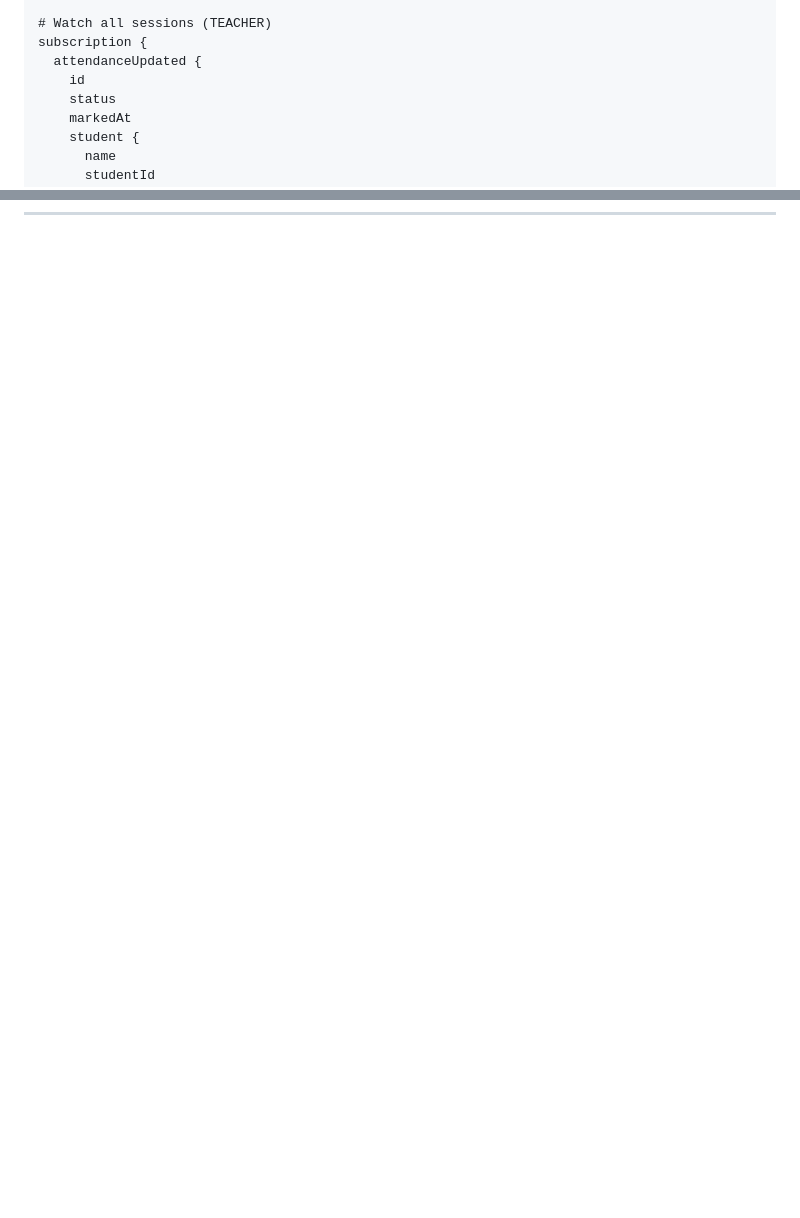
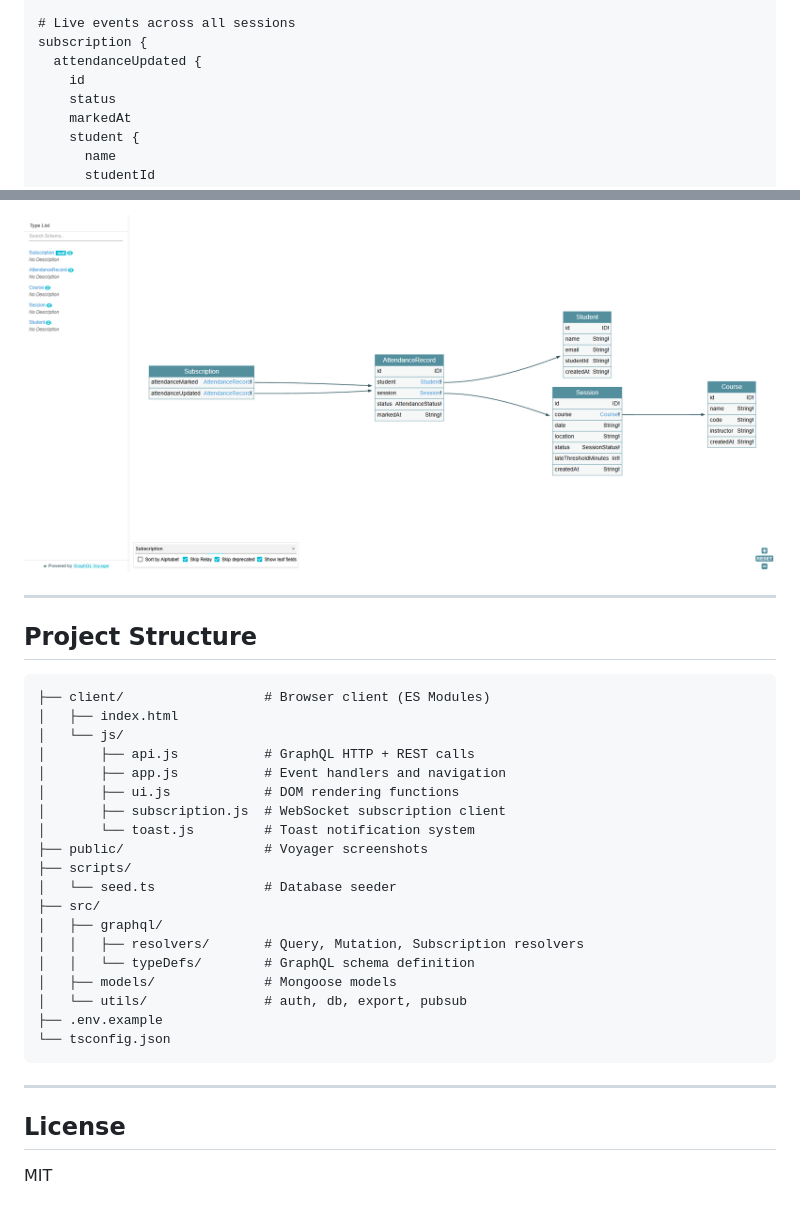
Before and after one commit to esarkarov/real-time-attendance-app, a Markdown page: README.md, 2 parts joined by grey strips. GitHub-like rendering; pictures changed too: public/GraphQL-Voyager-subs.png (added); blank space fills up the shorter version.

````diff
--- a/README.md
+++ b/README.md
@@ -183,7 +230,7 @@ subscription ($sessionId: ID!) {
   }
 }
 
-# Watch all sessions (TEACHER)
+# Live events across all sessions
 subscription {
   attendanceUpdated {
     id
@@ -239,0 +306,33 @@ Apollo Server 4           graphql-ws server
+![GraphQL Voyager — Subscriptions](public/GraphQL-Voyager-subs.png)
+
+---
+
+## Project Structure
+
+```
+├── client/                  # Browser client (ES Modules)
+│   ├── index.html
+│   └── js/
+│       ├── api.js           # GraphQL HTTP + REST calls
+│       ├── app.js           # Event handlers and navigation
+│       ├── ui.js            # DOM rendering functions
+│       ├── subscription.js  # WebSocket subscription client
+│       └── toast.js         # Toast notification system
+├── public/                  # Voyager screenshots
+├── scripts/
+│   └── seed.ts              # Database seeder
+├── src/
+│   ├── graphql/
+│   │   ├── resolvers/       # Query, Mutation, Subscription resolvers
+│   │   └── typeDefs/        # GraphQL schema definition
+│   ├── models/              # Mongoose models
+│   └── utils/               # auth, db, export, pubsub
+├── .env.example
+└── tsconfig.json
+```
+
+---
+
+## License
+
+MIT
````
Also changed, not shown: other parts of README.md (+117 -51 lines), public/GraphQL-Voyager-mutation.png (added), public/GraphQL-Voyager-query.png (added).
